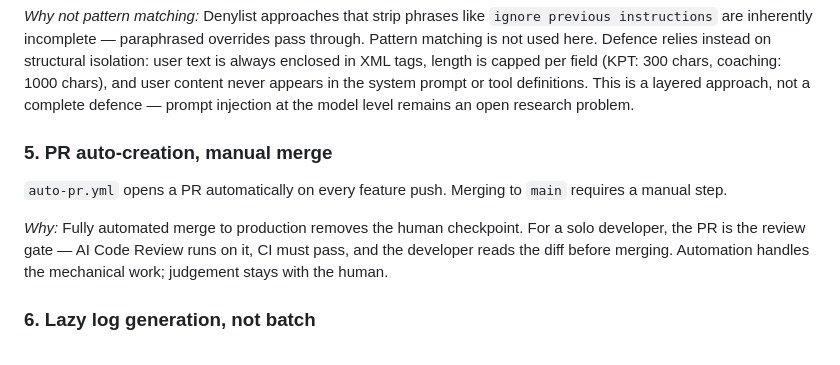
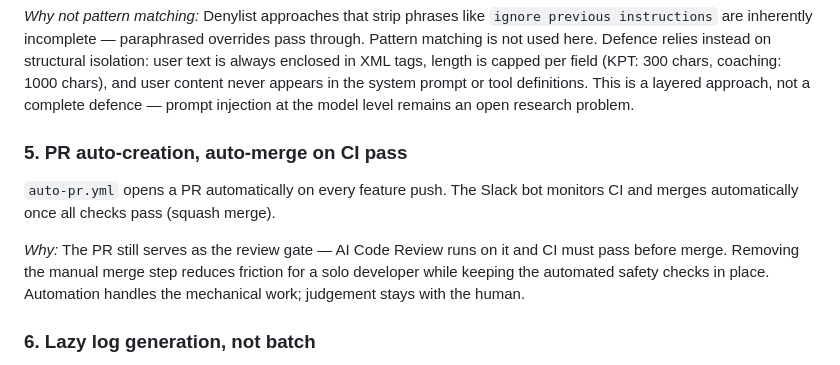
Before and after one commit to Ryosuke-Ha/habit-tracker, a Markdown page: README.md, the part around the change. Drawn GitHub-style.

Commit message:
docs: update README to reflect auto-merge on CI pass
Section 5 incorrectly stated merging requires a manual step.
The Slack bot now merges automatically via squash merge once CI succeeds.

Co-Authored-By: Claude Sonnet 4.6 <noreply@anthropic.com>

```diff
--- a/README.md
+++ b/README.md
@@ -164,14 +164,14 @@ never appears in the system prompt or tool definitions.
 This is a layered approach, not a complete defence — prompt injection at the model level
 remains an open research problem.
 
-### 5. PR auto-creation, manual merge
+### 5. PR auto-creation, auto-merge on CI pass
 
 `auto-pr.yml` opens a PR automatically on every feature push.
-Merging to `main` requires a manual step.
+The Slack bot monitors CI and merges automatically once all checks pass (squash merge).
 
-*Why:* Fully automated merge to production removes the human checkpoint.
-For a solo developer, the PR is the review gate — AI Code Review runs on it,
-CI must pass, and the developer reads the diff before merging.
+*Why:* The PR still serves as the review gate — AI Code Review runs on it and
+CI must pass before merge. Removing the manual merge step reduces friction for
+a solo developer while keeping the automated safety checks in place.
 Automation handles the mechanical work; judgement stays with the human.
 
 ### 6. Lazy log generation, not batch
```
